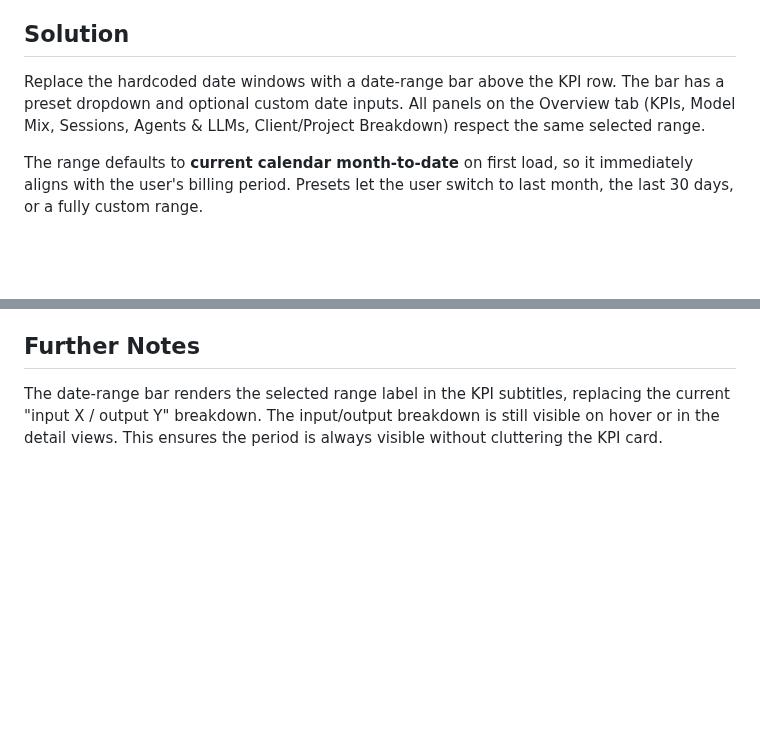
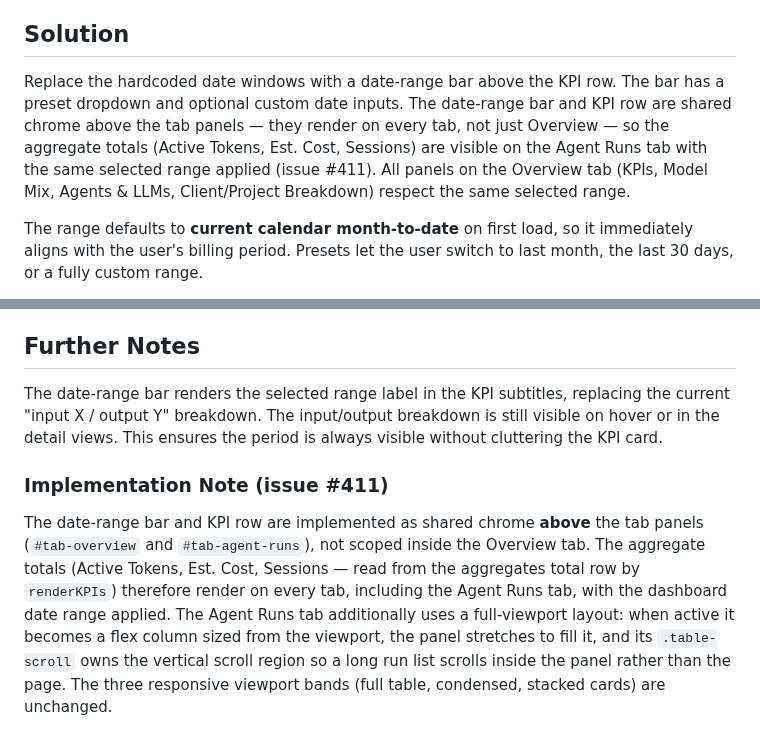
Before and after one commit to weiyentan/opencode-gateway, a Markdown page: docs/prd/dashboard-date-range.md, 2 parts joined by grey strips. Drawn GitHub-style; blank space fills up the shorter version.

Commit message:
docs: update dashboard date-range doc for shared-above-tabs KPI chrome (issue #411)

```diff
--- a/docs/prd/dashboard-date-range.md
+++ b/docs/prd/dashboard-date-range.md
@@ -6,7 +6,7 @@ The Sessions panel hardcodes "last 7 days" in its subtitle, and the Client/Proje
 
 ## Solution
 
-Replace the hardcoded date windows with a date-range bar above the KPI row. The bar has a preset dropdown and optional custom date inputs. All panels on the Overview tab (KPIs, Model Mix, Sessions, Agents & LLMs, Client/Project Breakdown) respect the same selected range.
+Replace the hardcoded date windows with a date-range bar above the KPI row. The bar has a preset dropdown and optional custom date inputs. The date-range bar and KPI row are shared chrome above the tab panels — they render on every tab, not just Overview — so the aggregate totals (Active Tokens, Est. Cost, Sessions) are visible on the Agent Runs tab with the same selected range applied (issue #411). All panels on the Overview tab (KPIs, Model Mix, Agents & LLMs, Client/Project Breakdown) respect the same selected range.
 
 The range defaults to **current calendar month-to-date** on first load, so it immediately aligns with the user's billing period. Presets let the user switch to last month, the last 30 days, or a fully custom range.
 
@@ -73,3 +73,7 @@ The existing `GET /api/v1/usage/aggregates` endpoint accepts `start_date` and `e
 ## Further Notes
 
 The date-range bar renders the selected range label in the KPI subtitles, replacing the current "input X / output Y" breakdown. The input/output breakdown is still visible on hover or in the detail views. This ensures the period is always visible without cluttering the KPI card.
+
+### Implementation Note (issue #411)
+
+The date-range bar and KPI row are implemented as shared chrome **above** the tab panels (`#tab-overview` and `#tab-agent-runs`), not scoped inside the Overview tab. The aggregate totals (Active Tokens, Est. Cost, Sessions — read from the aggregates total row by `renderKPIs`) therefore render on every tab, including the Agent Runs tab, with the dashboard date range applied. The Agent Runs tab additionally uses a full-viewport layout: when active it becomes a flex column sized from the viewport, the panel stretches to fill it, and its `.table-scroll` owns the vertical scroll region so a long run list scrolls inside the panel rather than the page. The three responsive viewport bands (full table, condensed, stacked cards) are unchanged.
```
